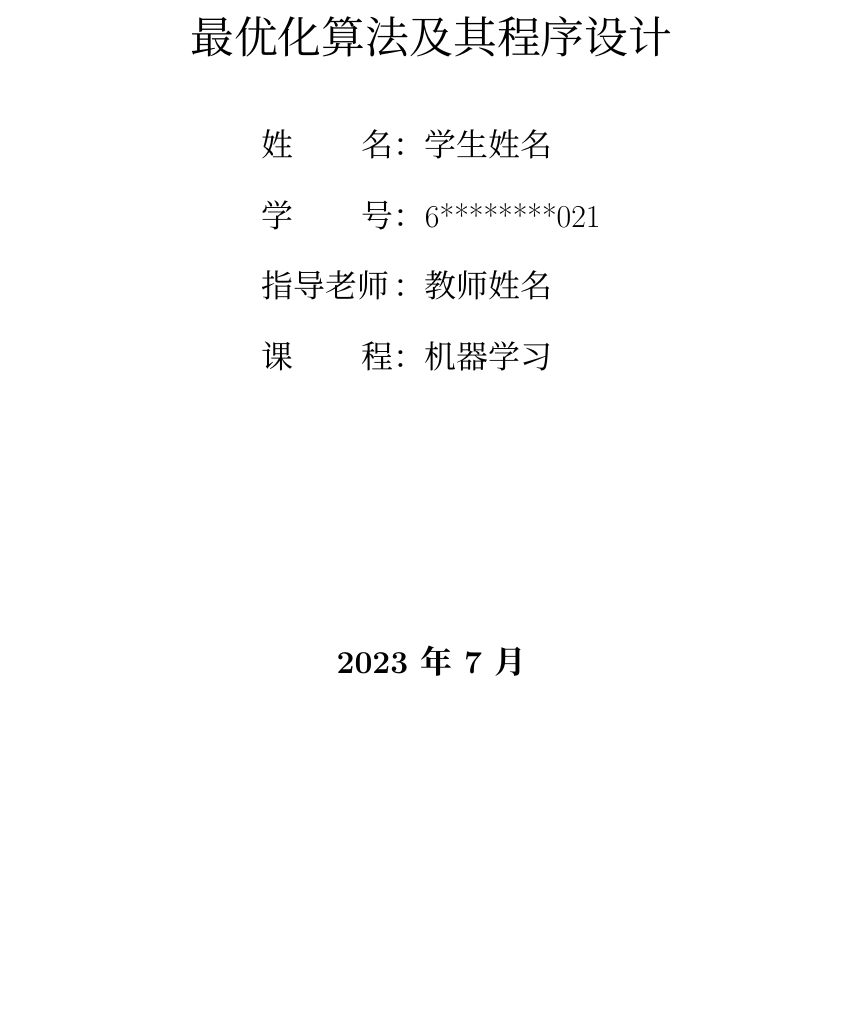
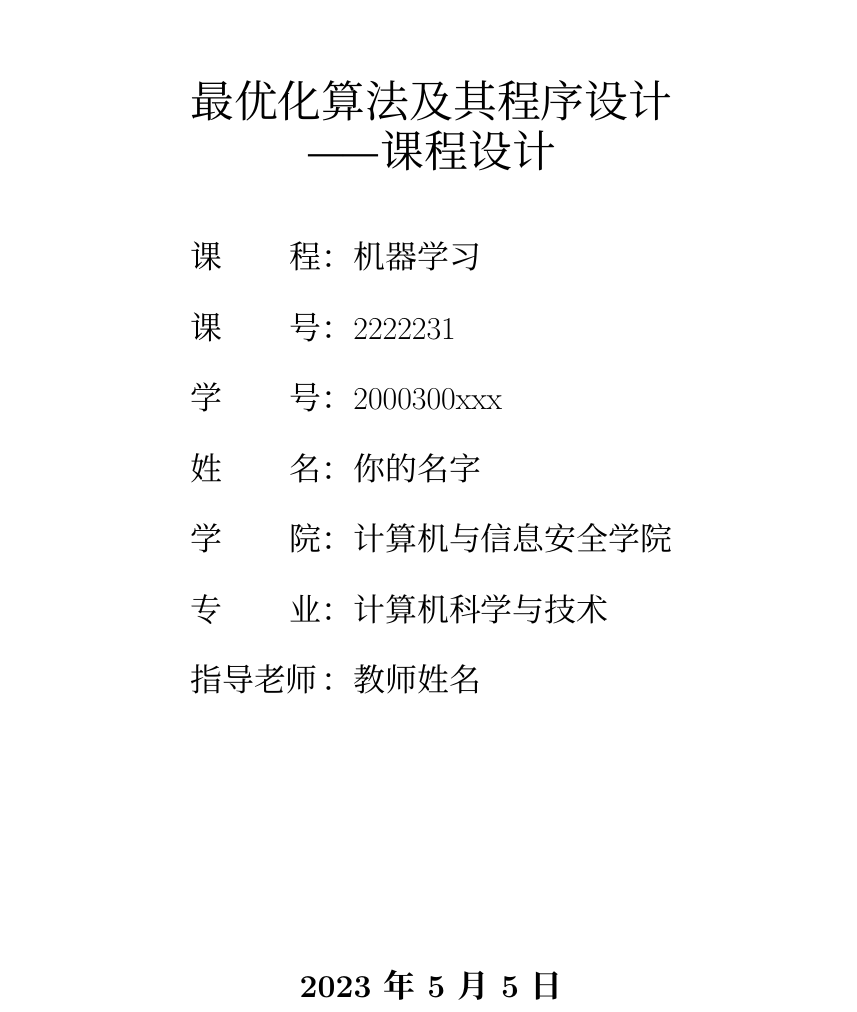
Before and after one commit to wrm244/GUETReport, a LaTeX thesis (main.tex, which reads setup/cover.tex): part of page 1 of 25, cut so that both start at the same text, the shorter picture padded with empty space. Compiled offline with XeLaTeX; a missing font is replaced by an installed copy or a similar font.

Commit message:
perf(cover): 添加课程课号说明等

```diff
--- a/setup/cover.tex
+++ b/setup/cover.tex
@@ -19,21 +15,26 @@
 	%	\begin{center} {\sanhao 组会详细报告}\end{center}
 
 		\vspace{5em}
-		\begin{center} {\erhao\hei 最优化算法及其程序设计}\end{center}
+		\begin{center} {\erhao\hei 最优化算法及其程序设计
+
+				——课程设计}\end{center}
 
 		\vspace{1em}
 		{\sanhao
 			\begin{center} \renewcommand{\arraystretch}{1.7}
 				\begin{tabular}{l@{：}l}
-					姓~~~~~~~名 & 学生姓名 \\
-					学~~~~~~~号 & 6********021 \\
+
+					课~~~~~~~程 & 机器学习\\
+					课~~~~~~~号 & 2222231\\
+					学~~~~~~~号 & 2000300xxx \\
+					姓~~~~~~~名 & 你的名字 \\
+					学~~~~~~~院 & 计算机与信息安全学院\\
+					专~~~~~~~业 & 计算机科学与技术\\
 					指导老师    & 教师姓名 \\
-					课~~~~~~~程 & 机器学习
-					%汇~~报~~心~~情：良~~~好\\
-					%汇报身体状况：健~~~康\\
+
 				\end{tabular} \renewcommand{\arraystretch}{1}\\
 				\vspace{8em}
-				\textbf{\hei 2023~年~7~月} \\
+				\textbf{\hei 2023~年~5~月~5~日} \\
 			\end{center}
 		}
 	\end{center}
```
Also changed, not shown: main.tex (+1 -1 lines), setup/format.tex (+1 -1 lines), bib/gbt-style.bst (renamed from bib/gbt-7714-2015-numerical.bst), main.pdf, setup/cover.tex (8 more changed lines).
